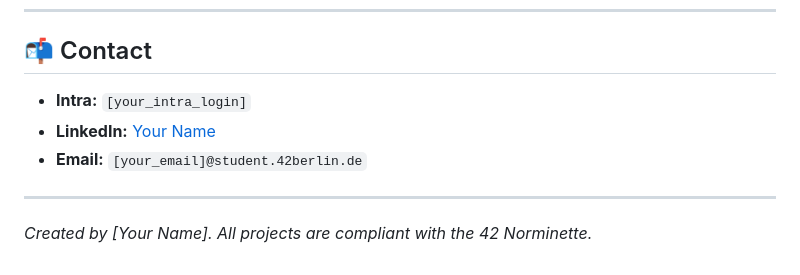
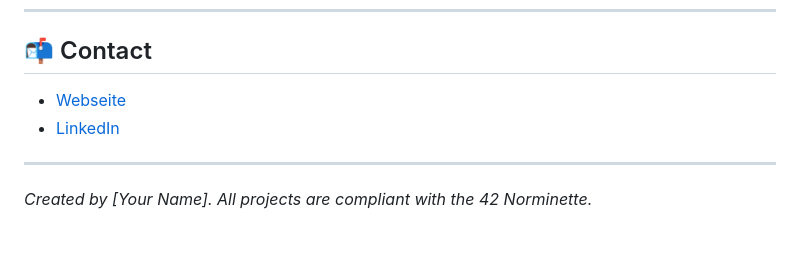
Before and after one commit to Kopfdreher/42-Berlin, a Markdown page: README.md, the part around the change. Rendered like a GitHub page.

Commit message:
Revise contact section in README.md
Updated contact information and added personal website.

```diff
--- a/README.md
+++ b/README.md
@@ -81,9 +81,8 @@ Recreating the behavior of the shell command: `< infile cmd1 | cmd2 > outfile`.
 
 ## 📬 Contact
 
-* **Intra:** `[your_intra_login]`
-* **LinkedIn:** [Your Name](https://linkedin.com/in/your-profile)
-* **Email:** `[your_email]@student.42berlin.de`
+* [Webseite](sgavrilov.de)
+* [LinkedIn](www.linkedin.com/in/sergej-gavrilov)
 
 ---
 *Created by [Your Name]. All projects are compliant with the 42 Norminette.*
```
